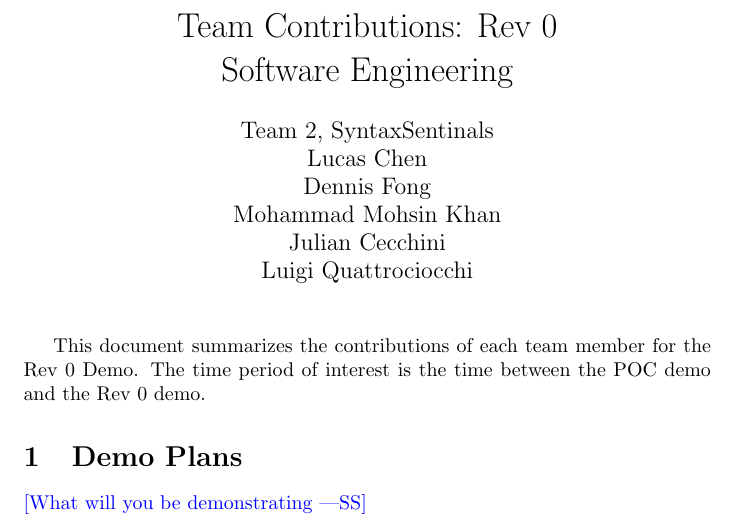
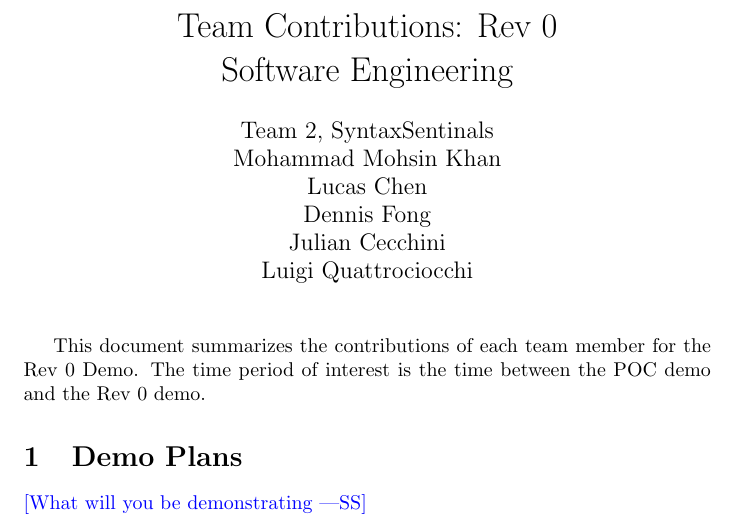
Before and after one commit to lilweege/SyntaxSentinels, a LaTeX document (docs/projMngmnt/Rev0_Team_Contrib.tex, which reads docs/Common.tex): part of page 1 of 4, cut so that both start at the same text. Compiled offline with pdfLaTeX.

Commit message:
Reorder names in Common.tex
Just so that it matches our other documents

```diff
--- a/docs/Common.tex
+++ b/docs/Common.tex
@@ -2,9 +2,9 @@
 
 \newcommand{\progname}{Software Engineering} % PUT YOUR PROGRAM NAME HERE
 \newcommand{\authname}{Team 2, SyntaxSentinals
+\\ Mohammad Mohsin Khan
 \\ Lucas Chen
 \\ Dennis Fong
-\\ Mohammad Mohsin Khan
 \\ Julian Cecchini
 \\ Luigi Quattrociocchi} % AUTHOR NAMES
 
```
Also changed, not shown: docs/ProblemStatementAndGoals/ProblemStatement.pdf.
